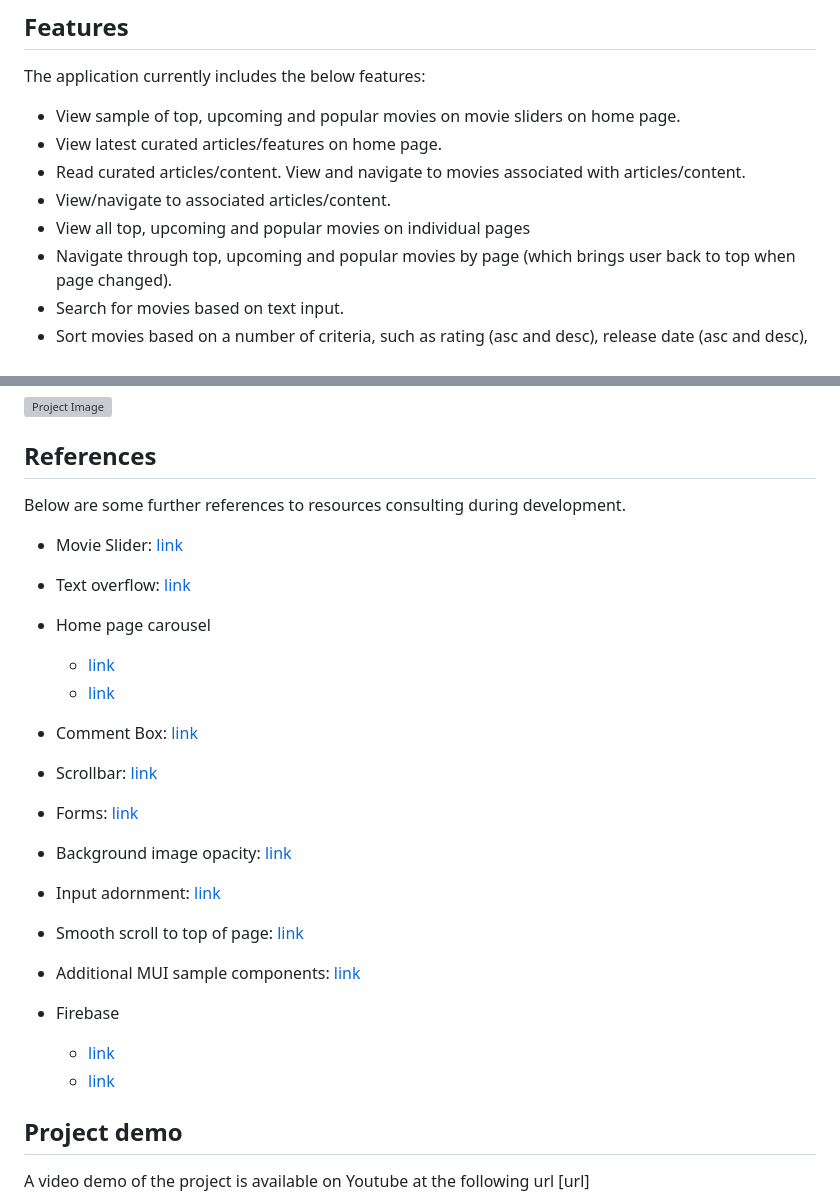
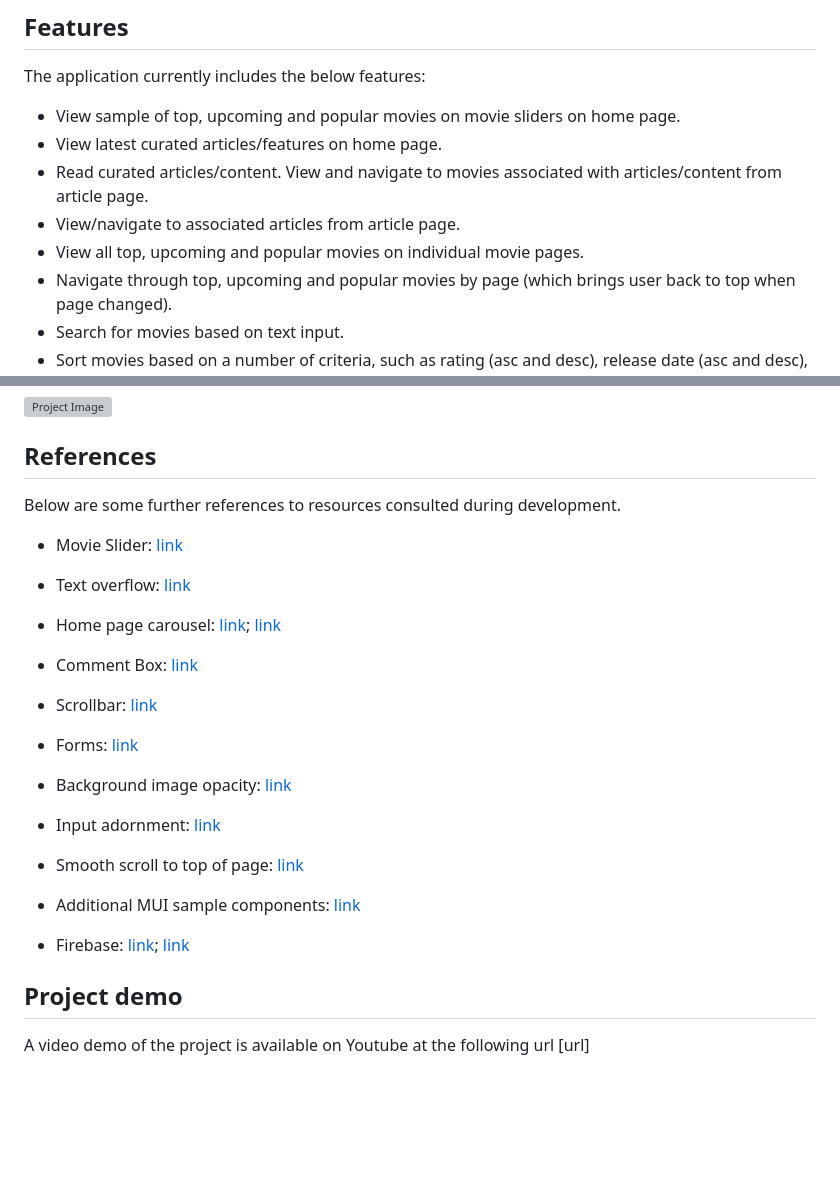
Before and after one commit to owen-od/Filmophile, a Markdown page: README.md, 2 parts joined by grey strips. GitHub-like rendering; blank space fills up the shorter version; grey boxes are pictures that could not be loaded.

```diff
--- a/README.md
+++ b/README.md
@@ -56,9 +56,9 @@ The application currently includes the below features:
 
 - View sample of top, upcoming and popular movies on movie sliders on home page.
 - View latest curated articles/features on home page.
-- Read curated articles/content. View and navigate to movies associated with articles/content.
-- View/navigate to associated articles/content.
-- View all top, upcoming and popular movies on individual pages
+- Read curated articles/content. View and navigate to movies associated with articles/content from article page.
+- View/navigate to associated articles from article page.
+- View all top, upcoming and popular movies on individual movie pages.
 - Navigate through top, upcoming and popular movies by page (which brings user back to top when page changed).
 - Search for movies based on text input.
 - Sort movies based on a number of criteria, such as rating (asc and desc), release date (asc and desc), title.
@@ -82,15 +82,13 @@ The below project image gives an example of the UI of the project. The applicati
 
 ## References
 
-Below are some further references to resources consulting during development.
+Below are some further references to resources consulted during development.
 
 - Movie Slider: [link](https://react-slick.neostack.com/docs/get-started)
 
 - Text overflow: [link](https://stackoverflow.com/questions/63592567/material-ui-text-ellipsis-after-two-line)
 
-- Home page carousel
-  - [link](https://www.npmjs.com/package/react-responsive-carousel)
-  - [link](https://www.youtube.com/watch?v=EBCdyQ_HFMo&list=PLs0RSZipvGCQT-4MXO0bssf_mXCq3VfQu&index=2&ab_channel=EdRoh)
+- Home page carousel: [link](https://www.npmjs.com/package/react-responsive-carousel); [link](https://www.youtube.com/watch?v=EBCdyQ_HFMo&list=PLs0RSZipvGCQT-4MXO0bssf_mXCq3VfQu&index=2&ab_channel=EdRoh)
 
 - Comment Box: [link](https://codesandbox.io/s/comment-box-with-material-ui-10p3c?file=/src/index.js:0-7705)
 
@@ -106,9 +104,7 @@ Below are some further references to resources consulting during development.
 
 - Additional MUI sample components: [link](https://mui.com/material-ui/getting-started/templates/)
 
-- Firebase
-  - [link](https://www.youtube.com/watch?v=PJCr_aoOv68&t=2424s&ab_channel=CodeCommerce)
-  - [link](https://www.youtube.com/watch?v=drF8HbnW87w&ab_channel=CodeCommerce)
+- Firebase: [link](https://www.youtube.com/watch?v=PJCr_aoOv68&t=2424s&ab_channel=CodeCommerce); [link](https://www.youtube.com/watch?v=drF8HbnW87w&ab_channel=CodeCommerce)
 
 ## Project demo
 
```
Also changed, not shown: other parts of README.md (+1 -1 lines).
